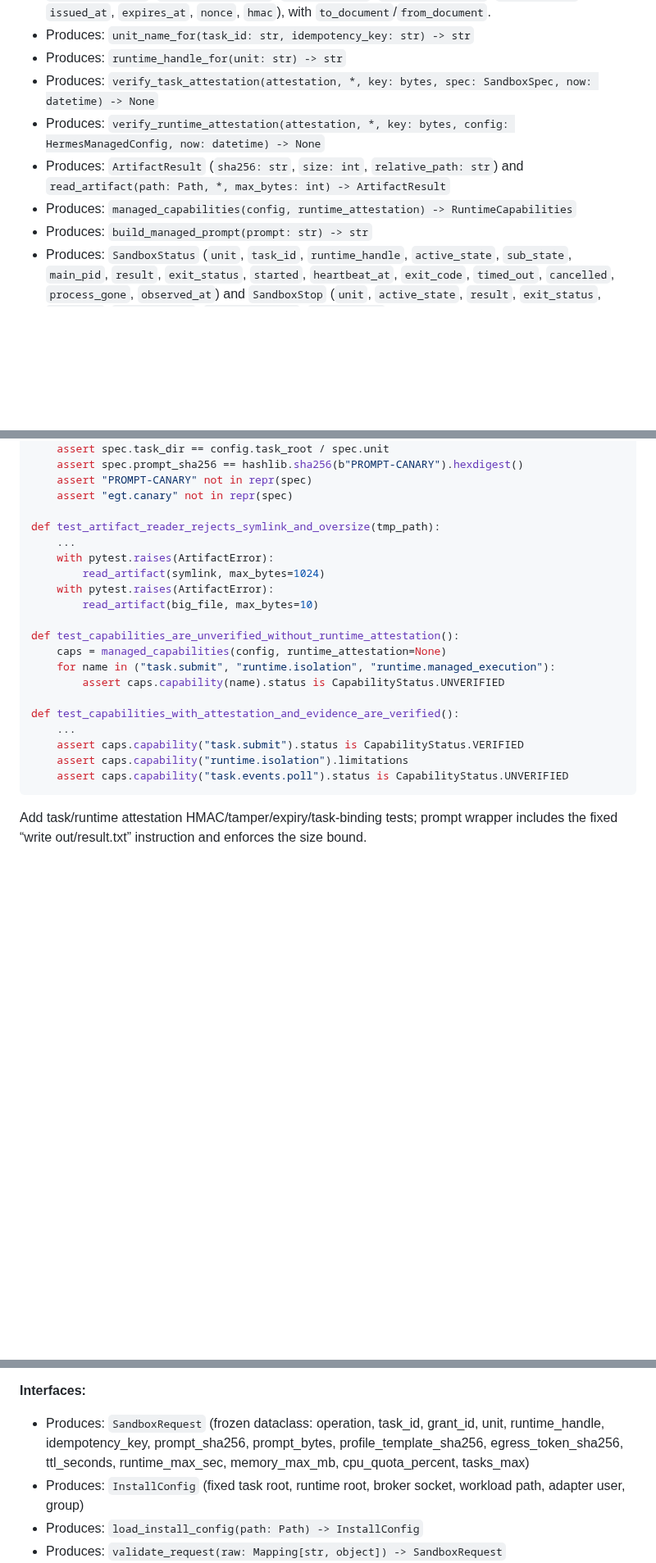
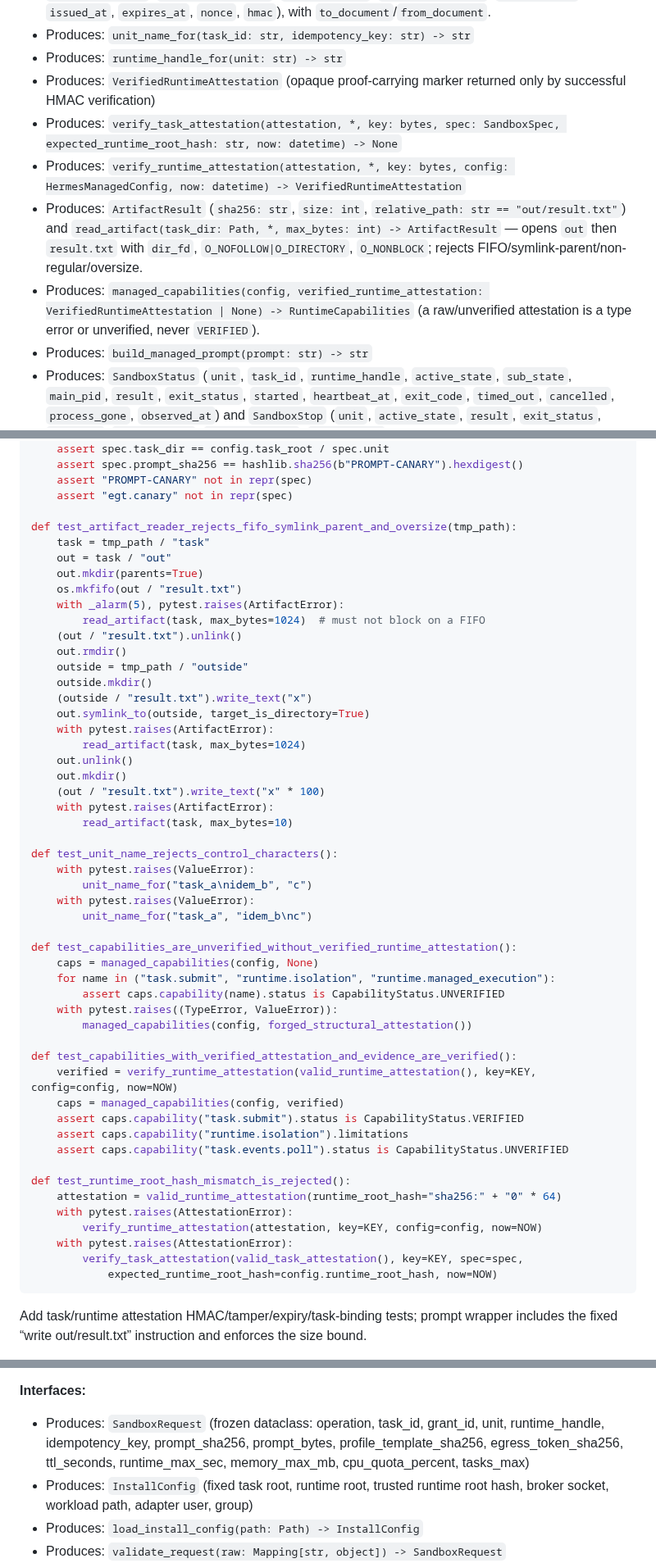
Before and after one commit to ctrlshiftaltdel/AgentMgr, a Markdown page: docs/security/hermes-managed-execution-plan.md, 3 parts joined by grey strips. Shown at 82% size. GitHub-like rendering; blank space fills up the shorter version.

Commit message:
docs(security): align #97 plan with hardened artifact contracts

````diff
--- a/docs/security/hermes-managed-execution-plan.md
+++ b/docs/security/hermes-managed-execution-plan.md
@@ -87,10 +87,11 @@
 - Produces: `TaskAttestation` (`schema`, `unit`, `task_id`, `grant_id`, `runtime_handle`, `uid`, `runtime_root_hash`, `profile_template_sha256`, `prompt_sha256`, `sandbox_facts`, `issued_at`, `expires_at`, `nonce`, `hmac`) and `RuntimeAttestation` (`schema`, `helper_version`, `runtime_name`, `runtime_version`, `runtime_root_hash`, `sandbox_facts`, `broker_socket_ok`, `evidence_ref`, `issued_at`, `expires_at`, `nonce`, `hmac`), with `to_document`/`from_document`.
 - Produces: `unit_name_for(task_id: str, idempotency_key: str) -> str`
 - Produces: `runtime_handle_for(unit: str) -> str`
-- Produces: `verify_task_attestation(attestation, *, key: bytes, spec: SandboxSpec, now: datetime) -> None`
-- Produces: `verify_runtime_attestation(attestation, *, key: bytes, config: HermesManagedConfig, now: datetime) -> None`
-- Produces: `ArtifactResult` (`sha256: str`, `size: int`, `relative_path: str`) and `read_artifact(path: Path, *, max_bytes: int) -> ArtifactResult`
-- Produces: `managed_capabilities(config, runtime_attestation) -> RuntimeCapabilities`
+- Produces: `VerifiedRuntimeAttestation` (opaque proof-carrying marker returned only by successful HMAC verification)
+- Produces: `verify_task_attestation(attestation, *, key: bytes, spec: SandboxSpec, expected_runtime_root_hash: str, now: datetime) -> None`
+- Produces: `verify_runtime_attestation(attestation, *, key: bytes, config: HermesManagedConfig, now: datetime) -> VerifiedRuntimeAttestation`
+- Produces: `ArtifactResult` (`sha256: str`, `size: int`, `relative_path: str == "out/result.txt"`) and `read_artifact(task_dir: Path, *, max_bytes: int) -> ArtifactResult` — opens `out` then `result.txt` with `dir_fd`, `O_NOFOLLOW|O_DIRECTORY`, `O_NONBLOCK`; rejects FIFO/symlink-parent/non-regular/oversize.
+- Produces: `managed_capabilities(config, verified_runtime_attestation: VerifiedRuntimeAttestation | None) -> RuntimeCapabilities` (a raw/unverified attestation is a type error or unverified, never `VERIFIED`).
 - Produces: `build_managed_prompt(prompt: str) -> str`
 - Produces: `SandboxStatus` (`unit`, `task_id`, `runtime_handle`, `active_state`, `sub_state`, `main_pid`, `result`, `exit_status`, `started`, `heartbeat_at`, `exit_code`, `timed_out`, `cancelled`, `process_gone`, `observed_at`) and `SandboxStop` (`unit`, `active_state`, `result`, `exit_status`, `main_pid`, `process_gone`, `stop_confirmed`, `observed_at`) frozen dataclasses used by Task 5.
 - Consumes: `app.runtime.contract` enums/types; stdlib only.
@@ -152,23 +153,54 @@ def test_sandbox_spec_is_deterministic_and_bounded():
     assert "PROMPT-CANARY" not in repr(spec)
     assert "egt.canary" not in repr(spec)
 
-def test_artifact_reader_rejects_symlink_and_oversize(tmp_path):
-    ...
+def test_artifact_reader_rejects_fifo_symlink_parent_and_oversize(tmp_path):
+    task = tmp_path / "task"
+    out = task / "out"
+    out.mkdir(parents=True)
+    os.mkfifo(out / "result.txt")
+    with _alarm(5), pytest.raises(ArtifactError):
+        read_artifact(task, max_bytes=1024)  # must not block on a FIFO
+    (out / "result.txt").unlink()
+    out.rmdir()
+    outside = tmp_path / "outside"
+    outside.mkdir()
+    (outside / "result.txt").write_text("x")
+    out.symlink_to(outside, target_is_directory=True)
     with pytest.raises(ArtifactError):
-        read_artifact(symlink, max_bytes=1024)
+        read_artifact(task, max_bytes=1024)
+    out.unlink()
+    out.mkdir()
+    (out / "result.txt").write_text("x" * 100)
     with pytest.raises(ArtifactError):
-        read_artifact(big_file, max_bytes=10)
+        read_artifact(task, max_bytes=10)
 
-def test_capabilities_are_unverified_without_runtime_attestation():
-    caps = managed_capabilities(config, runtime_attestation=None)
+def test_unit_name_rejects_control_characters():
+    with pytest.raises(ValueError):
+        unit_name_for("task_a\nidem_b", "c")
+    with pytest.raises(ValueError):
+        unit_name_for("task_a", "idem_b\nc")
+
+def test_capabilities_are_unverified_without_verified_runtime_attestation():
+    caps = managed_capabilities(config, None)
     for name in ("task.submit", "runtime.isolation", "runtime.managed_execution"):
         assert caps.capability(name).status is CapabilityStatus.UNVERIFIED
+    with pytest.raises((TypeError, ValueError)):
+        managed_capabilities(config, forged_structural_attestation())
 
-def test_capabilities_with_attestation_and_evidence_are_verified():
-    ...
+def test_capabilities_with_verified_attestation_and_evidence_are_verified():
+    verified = verify_runtime_attestation(valid_runtime_attestation(), key=KEY, config=config, now=NOW)
+    caps = managed_capabilities(config, verified)
     assert caps.capability("task.submit").status is CapabilityStatus.VERIFIED
     assert caps.capability("runtime.isolation").limitations
     assert caps.capability("task.events.poll").status is CapabilityStatus.UNVERIFIED
+
+def test_runtime_root_hash_mismatch_is_rejected():
+    attestation = valid_runtime_attestation(runtime_root_hash="sha256:" + "0" * 64)
+    with pytest.raises(AttestationError):
+        verify_runtime_attestation(attestation, key=KEY, config=config, now=NOW)
+    with pytest.raises(AttestationError):
+        verify_task_attestation(valid_task_attestation(), key=KEY, spec=spec,
+            expected_runtime_root_hash=config.runtime_root_hash, now=NOW)
 ```
 
 Add task/runtime attestation HMAC/tamper/expiry/task-binding tests; prompt wrapper includes the fixed “write out/result.txt” instruction and enforces the size bound.
@@ -207,7 +239,7 @@ git commit -m "feat(runtime): add hermes managed contracts and egress tokens"
 
 **Interfaces:**
 - Produces: `SandboxRequest` (frozen dataclass: operation, task_id, grant_id, unit, runtime_handle, idempotency_key, prompt_sha256, prompt_bytes, profile_template_sha256, egress_token_sha256, ttl_seconds, runtime_max_sec, memory_max_mb, cpu_quota_percent, tasks_max)
-- Produces: `InstallConfig` (fixed task root, runtime root, broker socket, workload path, adapter user, group)
+- Produces: `InstallConfig` (fixed task root, runtime root, trusted runtime root hash, broker socket, workload path, adapter user, group)
 - Produces: `load_install_config(path: Path) -> InstallConfig`
 - Produces: `validate_request(raw: Mapping[str, object]) -> SandboxRequest`
 - Produces: `build_systemd_run_argv(request: SandboxRequest, *, task_dir: Path, runtime_root: Path, broker_socket: Path, workload: Path) -> list[str]`
````
Also changed, not shown: other parts of docs/security/hermes-managed-execution-plan.md (+7 -7 lines).
